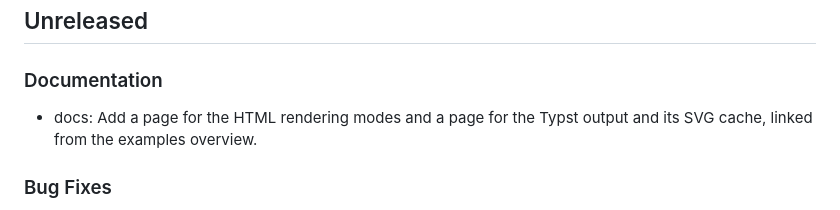
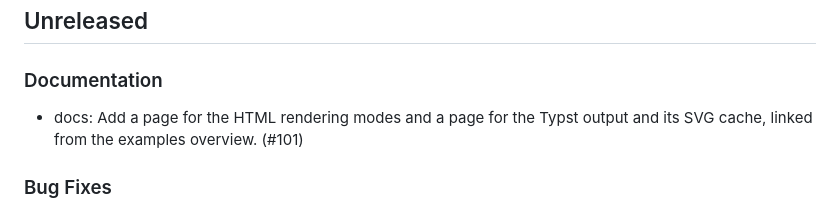
Before and after one commit to mcanouil/quarto-iconify, a Markdown page: CHANGELOG.md, the part around the change. Drawn GitHub-style.

Commit message:
docs: add a pull request reference to a changelog entry
The rendering-modes documentation entry was missing its pull request
reference, #101.

```diff
--- a/CHANGELOG.md
+++ b/CHANGELOG.md
@@ -4,7 +4,7 @@
 
 ### Documentation
 
-- docs: Add a page for the HTML rendering modes and a page for the Typst output and its SVG cache, linked from the examples overview.
+- docs: Add a page for the HTML rendering modes and a page for the Typst output and its SVG cache, linked from the examples overview. (#101)
 
 ### Bug Fixes
 
```
